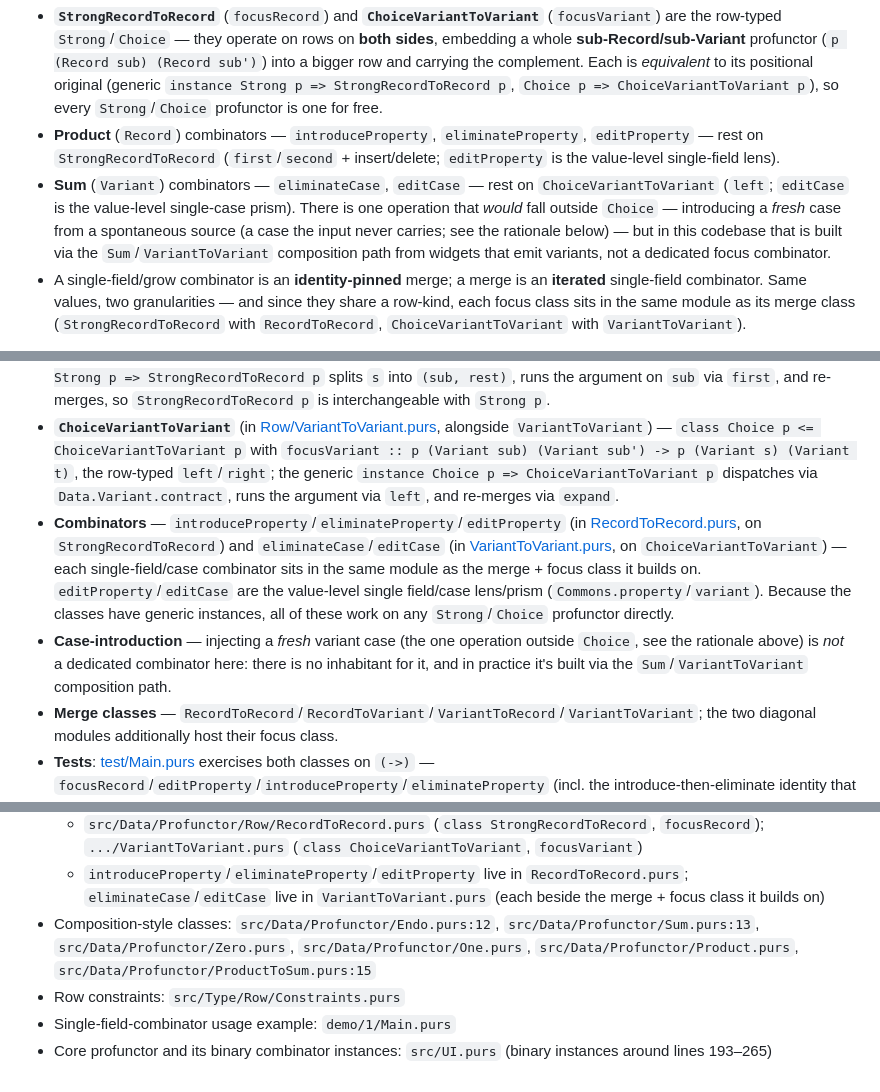
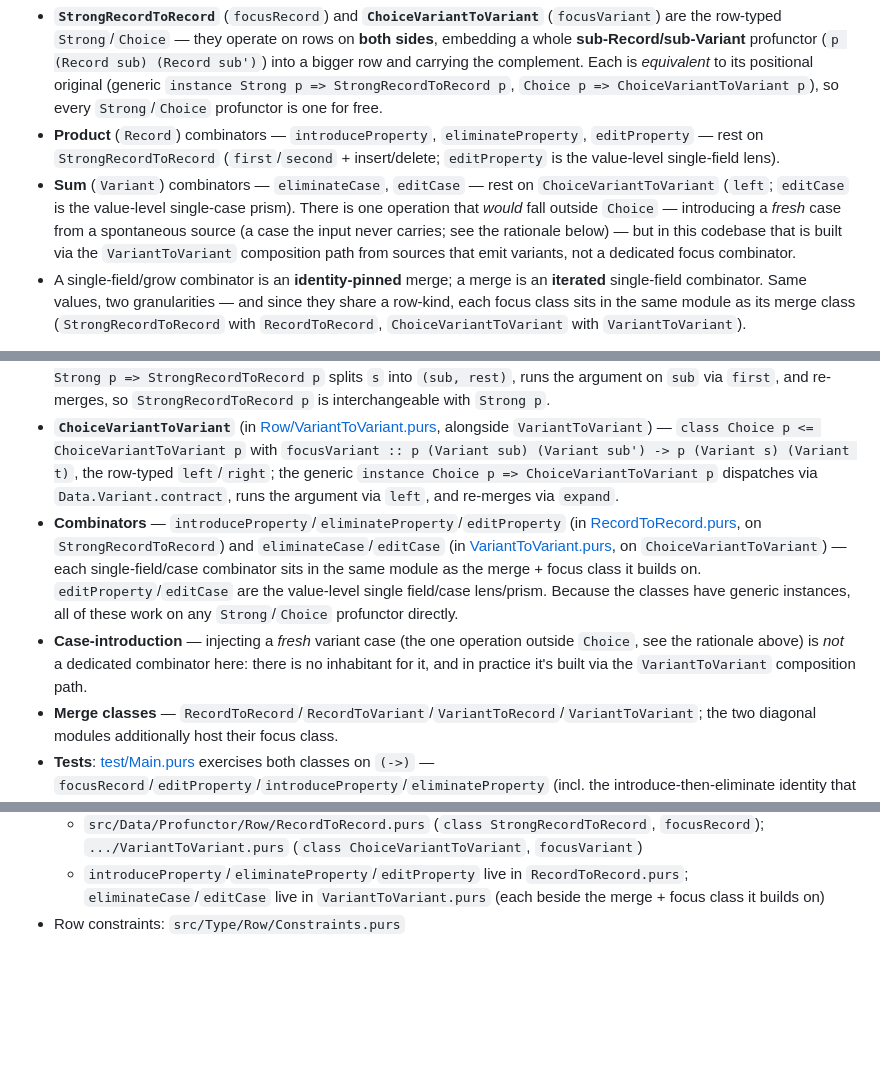
Before and after one commit to restaumatic/bambik, a Markdown page: doc/row-profunctors.md, 3 parts joined by grey strips. Rendered like a GitHub page; blank space fills up the shorter version.

```diff
--- a/doc/row-profunctors.md
+++ b/doc/row-profunctors.md
@@ -15,7 +15,7 @@ The punchline the code embodies: **the focus combinators are mostly just `Strong
 
 - **`StrongRecordToRecord`** (`focusRecord`) and **`ChoiceVariantToVariant`** (`focusVariant`) are the row-typed `Strong`/`Choice` — they operate on rows on **both sides**, embedding a whole **sub-Record/sub-Variant** profunctor (`p (Record sub) (Record sub')`) into a bigger row and carrying the complement. Each is *equivalent* to its positional original (generic `instance Strong p => StrongRecordToRecord p`, `Choice p => ChoiceVariantToVariant p`), so every `Strong`/`Choice` profunctor is one for free.
 - **Product** (`Record`) combinators — `introduceProperty`, `eliminateProperty`, `editProperty` — rest on `StrongRecordToRecord` (`first`/`second` + insert/delete; `editProperty` is the value-level single-field lens).
-- **Sum** (`Variant`) combinators — `eliminateCase`, `editCase` — rest on `ChoiceVariantToVariant` (`left`; `editCase` is the value-level single-case prism). There is one operation that *would* fall outside `Choice` — introducing a *fresh* case from a spontaneous source (a case the input never carries; see the rationale below) — but in this codebase that is built via the `Sum`/`VariantToVariant` composition path from widgets that emit variants, not a dedicated focus combinator.
+- **Sum** (`Variant`) combinators — `eliminateCase`, `editCase` — rest on `ChoiceVariantToVariant` (`left`; `editCase` is the value-level single-case prism). There is one operation that *would* fall outside `Choice` — introducing a *fresh* case from a spontaneous source (a case the input never carries; see the rationale below) — but in this codebase that is built via the `VariantToVariant` composition path from sources that emit variants, not a dedicated focus combinator.
 - A single-field/grow combinator is an **identity-pinned** merge; a merge is an **iterated** single-field combinator. Same values, two granularities — and since they share a row-kind, each focus class sits in the same module as its merge class (`StrongRecordToRecord` with `RecordToRecord`, `ChoiceVariantToVariant` with `VariantToVariant`).
 
 See ["Materialized in code"](#materialized-in-code) for the module layout.
@@ -239,8 +231,8 @@ The repository implements this in `Data.Profunctor.Row.*`. Focus and merge are t
 
 - **`StrongRecordToRecord`** (in [Row/RecordToRecord.purs](../src/Data/Profunctor/Row/RecordToRecord.purs), alongside `RecordToRecord`) — `class Strong p <= StrongRecordToRecord p` with `focusRecord :: p (Record sub) (Record sub') -> p (Record s) (Record t)` (`ExclusiveRows sub rest s`, `ExclusiveRows sub' rest t`), the row-typed `first`/`second`. The generic `instance Strong p => StrongRecordToRecord p` splits `s` into `(sub, rest)`, runs the argument on `sub` via `first`, and re-merges, so `StrongRecordToRecord p` is interchangeable with `Strong p`.
 - **`ChoiceVariantToVariant`** (in [Row/VariantToVariant.purs](../src/Data/Profunctor/Row/VariantToVariant.purs), alongside `VariantToVariant`) — `class Choice p <= ChoiceVariantToVariant p` with `focusVariant :: p (Variant sub) (Variant sub') -> p (Variant s) (Variant t)`, the row-typed `left`/`right`; the generic `instance Choice p => ChoiceVariantToVariant p` dispatches via `Data.Variant.contract`, runs the argument via `left`, and re-merges via `expand`.
-- **Combinators** — `introduceProperty`/`eliminateProperty`/`editProperty` (in [RecordToRecord.purs](../src/Data/Profunctor/Row/RecordToRecord.purs), on `StrongRecordToRecord`) and `eliminateCase`/`editCase` (in [VariantToVariant.purs](../src/Data/Profunctor/Row/VariantToVariant.purs), on `ChoiceVariantToVariant`) — each single-field/case combinator sits in the same module as the merge + focus class it builds on. `editProperty`/`editCase` are the value-level single field/case lens/prism (`Commons.property`/`variant`). Because the classes have generic instances, all of these work on any `Strong`/`Choice` profunctor directly.
-- **Case-introduction** — injecting a *fresh* variant case (the one operation outside `Choice`, see the rationale above) is *not* a dedicated combinator here: there is no inhabitant for it, and in practice it's built via the `Sum`/`VariantToVariant` composition path.
+- **Combinators** — `introduceProperty`/`eliminateProperty`/`editProperty` (in [RecordToRecord.purs](../src/Data/Profunctor/Row/RecordToRecord.purs), on `StrongRecordToRecord`) and `eliminateCase`/`editCase` (in [VariantToVariant.purs](../src/Data/Profunctor/Row/VariantToVariant.purs), on `ChoiceVariantToVariant`) — each single-field/case combinator sits in the same module as the merge + focus class it builds on. `editProperty`/`editCase` are the value-level single field/case lens/prism. Because the classes have generic instances, all of these work on any `Strong`/`Choice` profunctor directly.
+- **Case-introduction** — injecting a *fresh* variant case (the one operation outside `Choice`, see the rationale above) is *not* a dedicated combinator here: there is no inhabitant for it, and in practice it's built via the `VariantToVariant` composition path.
 - **Merge classes** — `RecordToRecord`/`RecordToVariant`/`VariantToRecord`/`VariantToVariant`; the two diagonal modules additionally host their focus class.
 - **Tests**: [test/Main.purs](../test/Main.purs) exercises both classes on `(->)` — `focusRecord`/`editProperty`/`introduceProperty`/`eliminateProperty` (incl. the introduce-then-eliminate identity that encodes the focus = identity-pinned merge claim) and `focusVariant`/`editCase`/`eliminateCase`.
 
@@ -259,7 +251,4 @@ Source locations cited in this document:
 - Row focus profunctors:
   - `src/Data/Profunctor/Row/RecordToRecord.purs` (`class StrongRecordToRecord`, `focusRecord`); `.../VariantToVariant.purs` (`class ChoiceVariantToVariant`, `focusVariant`)
   - `introduceProperty`/`eliminateProperty`/`editProperty` live in `RecordToRecord.purs`; `eliminateCase`/`editCase` live in `VariantToVariant.purs` (each beside the merge + focus class it builds on)
-- Composition-style classes: `src/Data/Profunctor/Endo.purs:12`, `src/Data/Profunctor/Sum.purs:13`, `src/Data/Profunctor/Zero.purs`, `src/Data/Profunctor/One.purs`, `src/Data/Profunctor/Product.purs`, `src/Data/Profunctor/ProductToSum.purs:15`
 - Row constraints: `src/Type/Row/Constraints.purs`
-- Single-field-combinator usage example: `demo/1/Main.purs`
-- Core profunctor and its binary combinator instances: `src/UI.purs` (binary instances around lines 193–265)
```
Also changed, not shown: other parts of doc/row-profunctors.md (+17 -25 lines).
